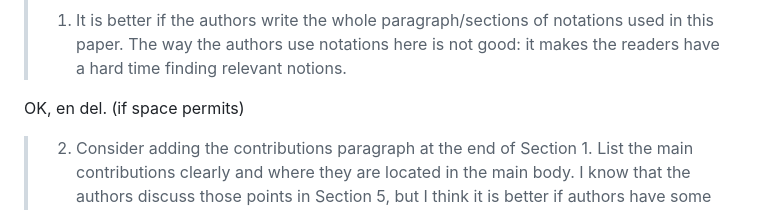
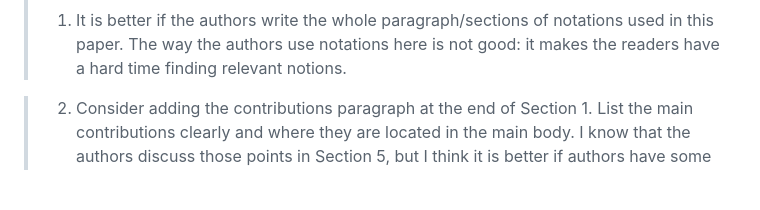
Before and after one commit to jolars/normreg, a Markdown page: paper/rebuttal.md, the part around the change. Drawn GitHub-style; blank space fills up the shorter version.

Commit message:
chore: replace comment with todo

```diff
--- a/paper/rebuttal.md
+++ b/paper/rebuttal.md
@@ -188,7 +188,7 @@ change this in our paper, along with clearly defining the notation.
 >    used in this paper. The way the authors use notations here is not good: it
 >    makes the readers have a hard time finding relevant notions.
 
-OK, en del. (if space permits)
+<!-- TODO: Add a notation paragraph -->
 
 > 2. Consider adding the contributions paragraph at the end of Section 1. List the
 >    main contributions clearly and where they are located in the main body. I know
```
